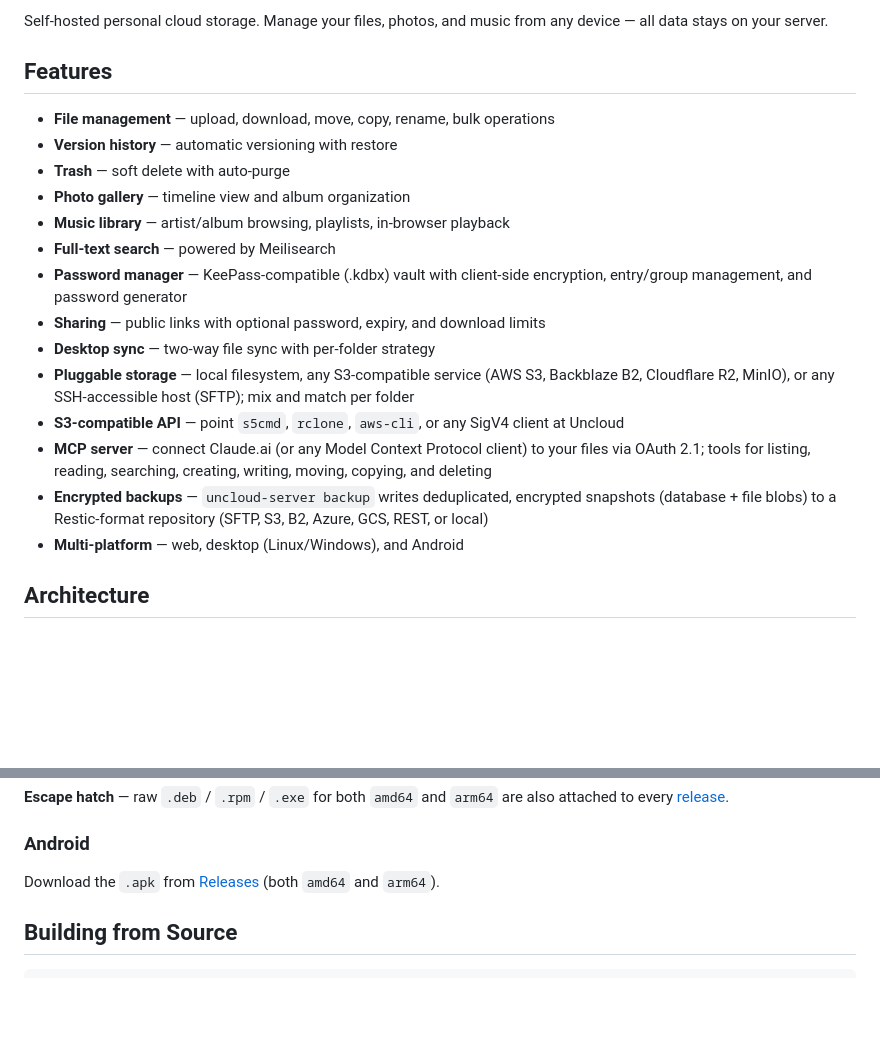
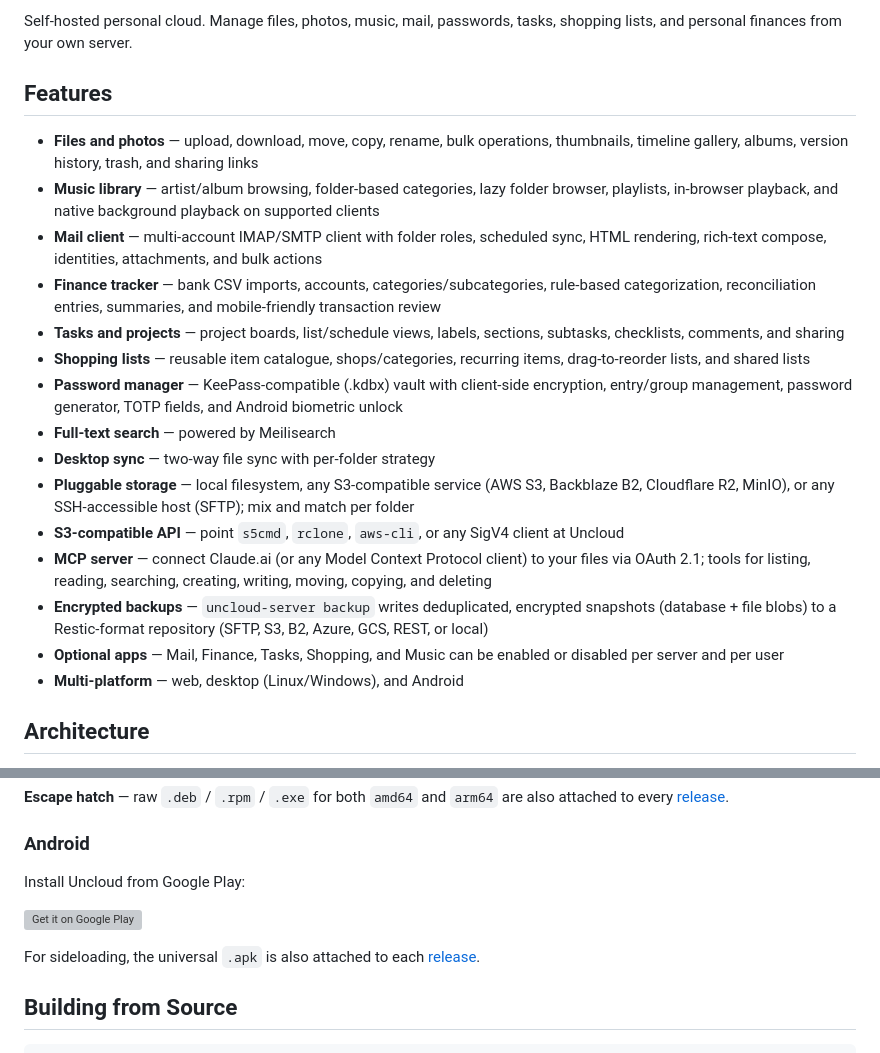
Before and after one commit to decaychain/uncloud, a Markdown page: README.md, 2 parts joined by grey strips. Drawn GitHub-style; blank space fills up the shorter version; grey boxes are pictures that could not be loaded.

Commit message:
Update README for production release

```diff
--- a/README.md
+++ b/README.md
@@ -7,21 +8,22 @@
 
-Self-hosted personal cloud storage. Manage your files, photos, and music from any device — all data stays on your server.
+Self-hosted personal cloud. Manage files, photos, music, mail, passwords, tasks, shopping lists, and personal finances from your own server.
 
 ## Features
 
-- **File management** — upload, download, move, copy, rename, bulk operations
-- **Version history** — automatic versioning with restore
-- **Trash** — soft delete with auto-purge
-- **Photo gallery** — timeline view and album organization
-- **Music library** — artist/album browsing, playlists, in-browser playback
+- **Files and photos** — upload, download, move, copy, rename, bulk operations, thumbnails, timeline gallery, albums, version history, trash, and sharing links
+- **Music library** — artist/album browsing, folder-based categories, lazy folder browser, playlists, in-browser playback, and native background playback on supported clients
+- **Mail client** — multi-account IMAP/SMTP client with folder roles, scheduled sync, HTML rendering, rich-text compose, identities, attachments, and bulk actions
+- **Finance tracker** — bank CSV imports, accounts, categories/subcategories, rule-based categorization, reconciliation entries, summaries, and mobile-friendly transaction review
+- **Tasks and projects** — project boards, list/schedule views, labels, sections, subtasks, checklists, comments, and sharing
+- **Shopping lists** — reusable item catalogue, shops/categories, recurring items, drag-to-reorder lists, and shared lists
+- **Password manager** — KeePass-compatible (.kdbx) vault with client-side encryption, entry/group management, password generator, TOTP fields, and Android biometric unlock
 - **Full-text search** — powered by Meilisearch
-- **Password manager** — KeePass-compatible (.kdbx) vault with client-side encryption, entry/group management, and password generator
-- **Sharing** — public links with optional password, expiry, and download limits
 - **Desktop sync** — two-way file sync with per-folder strategy
 - **Pluggable storage** — local filesystem, any S3-compatible service (AWS S3, Backblaze B2, Cloudflare R2, MinIO), or any SSH-accessible host (SFTP); mix and match per folder
 - **S3-compatible API** — point `s5cmd`, `rclone`, `aws-cli`, or any SigV4 client at Uncloud
 - **MCP server** — connect Claude.ai (or any Model Context Protocol client) to your files via OAuth 2.1; tools for listing, reading, searching, creating, writing, moving, copying, and deleting
 - **Encrypted backups** — `uncloud-server backup` writes deduplicated, encrypted snapshots (database + file blobs) to a Restic-format repository (SFTP, S3, B2, Azure, GCS, REST, or local)
+- **Optional apps** — Mail, Finance, Tasks, Shopping, and Music can be enabled or disabled per server and per user
 - **Multi-platform** — web, desktop (Linux/Windows), and Android
 
 ## Architecture
@@ -131,7 +133,12 @@ NSIS installer from [Releases](https://github.com/decaychain/uncloud/releases).
 
 ### Android
 
-Download the `.apk` from [Releases](https://github.com/decaychain/uncloud/releases) (both `amd64` and `arm64`).
+Install Uncloud from Google Play:
+
+[<img src="https://play.google.com/intl/en_us/badges/static/images/badges/en_badge_web_generic.png" alt="Get it on Google Play" height="64">](https://play.google.com/store/apps/details?id=de.lunarstream.uncloud)
+
+For sideloading, the universal `.apk` is also attached to each
+[release](https://github.com/decaychain/uncloud/releases).
 
 ## Building from Source
 
```
Also changed, not shown: other parts of README.md (+1 -0 lines).
